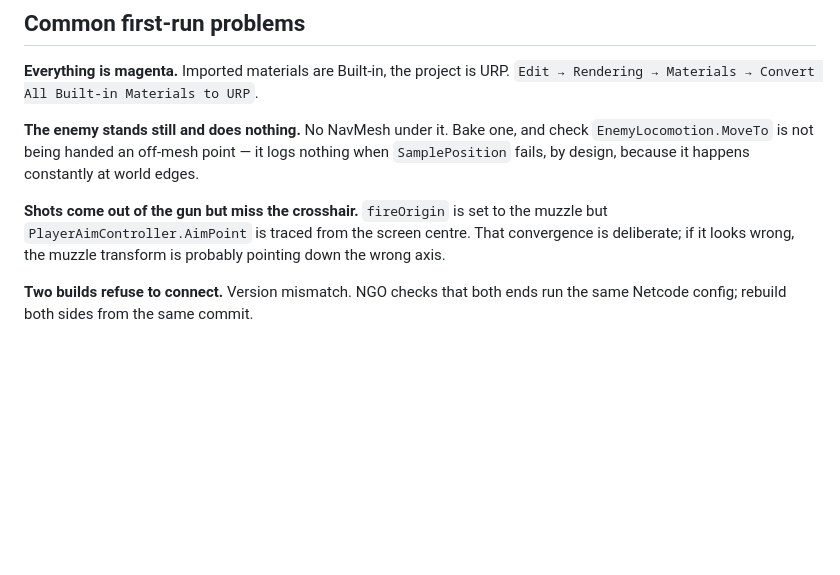
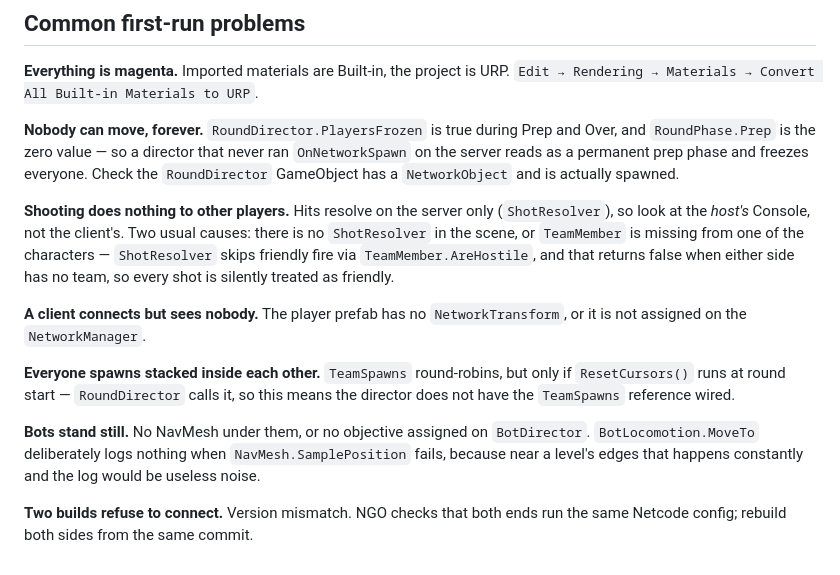
Before and after one commit to gemini910606/project-seven, a Markdown page: docs/SETUP.md, the part around the change. GitHub-like rendering; blank space fills up the shorter version.

Commit message:
Fix troubleshooting entries that named classes the pivot deleted
SETUP.md's "common first-run problems" section survived the pivot unedited and
was still telling people to check EnemyLocomotion.MoveTo, PlayerAimController
.AimPoint and a fireOrigin field on the player. None of those exist any more:
the first was renamed, the second was deleted with the third-person camera, and
the player now traces from PlayerLook.EyePosition. My earlier edit to this
section also left a blank gap where an entry was removed.

The replacements are written against the code as it is, and lead with the trap
most likely to cost an evening: RoundPhase.Prep is the zero value and
PlayersFrozen is true during Prep, so a RoundDirector that never spawned
server-side reads as a permanent prep phase and freezes everyone with no error
anywhere. Second is that hits resolve only on the server, so a missing
TeamMember makes ShotResolver treat every shot as friendly fire and silently
drop it — a symptom that looks nothing like its cause.

Found by grepping the docs for identifiers and checking them against the C#.
The earlier sweep for dead references only scanned .cs files, which is exactly
why this survived. The only other deleted classes the docs name are in the
sections that explain what the pivot removed, where naming them is the point.

```diff
--- a/docs/SETUP.md
+++ b/docs/SETUP.md
@@ -140,17 +140,30 @@ version is Email Routing, and R2 behind `dl.your-domain` for the build.
 **Everything is magenta.** Imported materials are Built-in, the project is URP.
 `Edit → Rendering → Materials → Convert All Built-in Materials to URP`.
 
-**The enemy stands still and does nothing.** No NavMesh under it. Bake one, and
-check `EnemyLocomotion.MoveTo` is not being handed an off-mesh point — it logs
-nothing when `SamplePosition` fails, by design, because it happens constantly at
-world edges.
+**Nobody can move, forever.** `RoundDirector.PlayersFrozen` is true during Prep
+and Over, and `RoundPhase.Prep` is the zero value — so a director that never ran
+`OnNetworkSpawn` on the server reads as a permanent prep phase and freezes
+everyone. Check the `RoundDirector` GameObject has a `NetworkObject` and is
+actually spawned.
 
-**Shots come out of the gun but miss the crosshair.** `fireOrigin` is set to the
-muzzle but `PlayerAimController.AimPoint` is traced from the screen centre. That
-convergence is deliberate; if it looks wrong, the muzzle transform is probably
-pointing down the wrong axis.
+**Shooting does nothing to other players.** Hits resolve on the server only
+(`ShotResolver`), so look at the *host's* Console, not the client's. Two usual
+causes: there is no `ShotResolver` in the scene, or `TeamMember` is missing from
+one of the characters — `ShotResolver` skips friendly fire via
+`TeamMember.AreHostile`, and that returns false when either side has no team, so
+every shot is silently treated as friendly.
 
+**A client connects but sees nobody.** The player prefab has no
+`NetworkTransform`, or it is not assigned on the `NetworkManager`.
 
+**Everyone spawns stacked inside each other.** `TeamSpawns` round-robins, but
+only if `ResetCursors()` runs at round start — `RoundDirector` calls it, so this
+means the director does not have the `TeamSpawns` reference wired.
+
+**Bots stand still.** No NavMesh under them, or no objective assigned on
+`BotDirector`. `BotLocomotion.MoveTo` deliberately logs nothing when
+`NavMesh.SamplePosition` fails, because near a level's edges that happens
+constantly and the log would be useless noise.
 
 **Two builds refuse to connect.** Version mismatch. NGO checks that both ends
 run the same Netcode config; rebuild both sides from the same commit.
```
